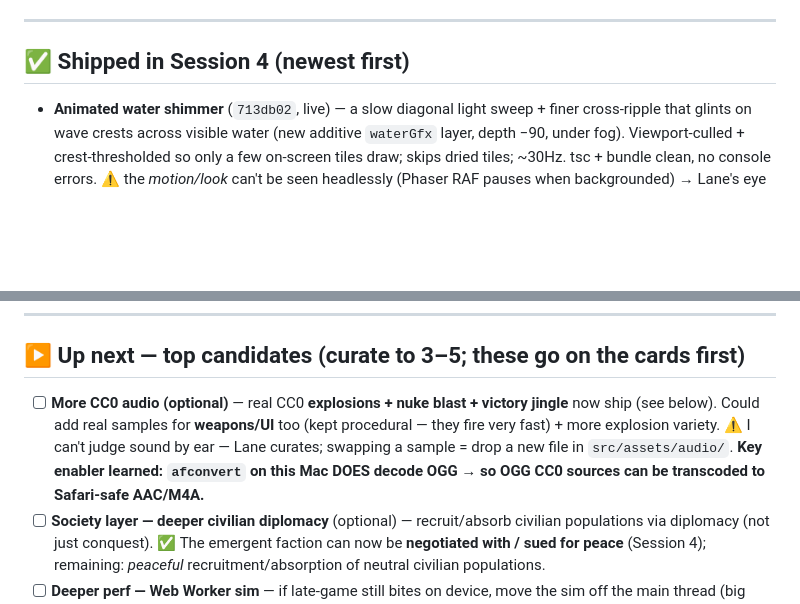
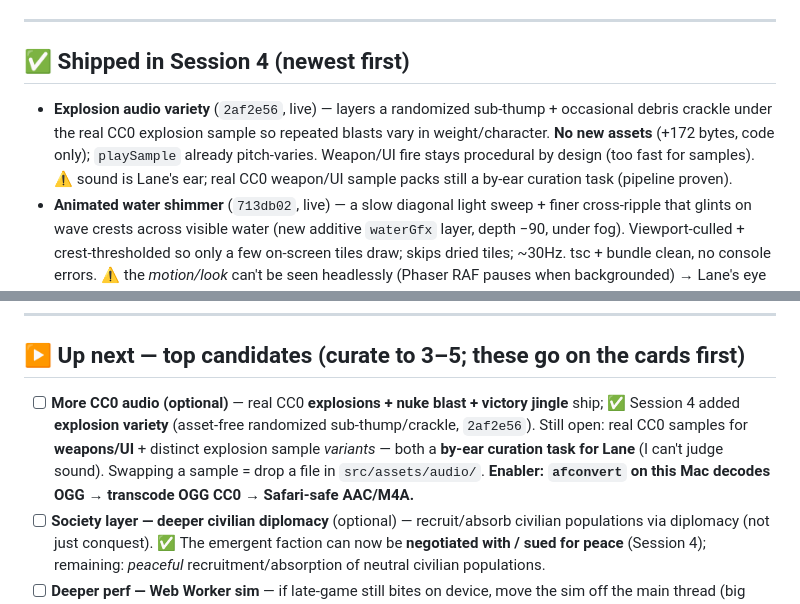
Before and after one commit to lradbill-ship-it/Nexus-Command, a Markdown page: docs/TODO.md, 2 parts joined by grey strips. Drawn GitHub-style; blank space fills up the shorter version.

Commit message:
docs: TODO — explosion audio variety shipped

```diff
--- a/docs/TODO.md
+++ b/docs/TODO.md
@@ -14,6 +14,7 @@ Last updated: **2026‑06‑23** (Session 4 in progress — Lane delegated "all
 ---
 
 ## ✅ Shipped in Session 4 (newest first)
+- **Explosion audio variety** (`2af2e56`, live) — layers a randomized sub‑thump + occasional debris crackle under the real CC0 explosion sample so repeated blasts vary in weight/character. **No new assets** (+172 bytes, code only); `playSample` already pitch‑varies. Weapon/UI fire stays procedural by design (too fast for samples). ⚠ sound is Lane's ear; real CC0 weapon/UI sample packs still a by‑ear curation task (pipeline proven).
 - **Animated water shimmer** (`713db02`, live) — a slow diagonal light sweep + finer cross‑ripple that glints on wave crests across visible water (new additive `waterGfx` layer, depth −90, under fog). Viewport‑culled + crest‑thresholded so only a few on‑screen tiles draw; skips dried tiles; ~30Hz. tsc + bundle clean, no console errors. ⚠ the *motion/look* can't be seen headlessly (Phaser RAF pauses when backgrounded) → Lane's eye on device. **Knobs:** thresholds 0.5 / `*0.22` alpha / sweep speed `t*1.1`+`t*1.7` in `drawWater()`.
 - **Explicit Command Relay targeting** (`a4120bd`, live) — right‑click an enemy/neutral **Command Relay** with troops selected → the selected military `amove` onto it in formation to **seize & hold** it (neutral falls to presence; an enemy's gets shot offline en route). Support units excluded. Previously relays were only auto‑assaulted by whatever military happened to be present. Headless‑verified 4/4; intro/help updated.
 - **Sue for peace / ceasefires** (`eb2ffc0`, live) — wars can now END diplomatically, not only by annihilation, so the emergent **Free Legion is negotiable**. Player **SUE FOR PEACE** button in the Diplomacy panel (enabled at war) pays 400cr reparations; the target weighs the bid by how the war's going for it + persona (warlords resist unless beaten, merchants keen). **Proactive AI peace:** a badly‑losing faction de‑escalates — AI↔AI auto‑signs a ceasefire; an AI losing to the player stands up a **free standing offer** (button → ACCEPT PEACE) but never auto‑ends the *player's* war (annihilation stays the player's call). New `dip.truce` (pair→expiry) pins relations at the truce floor (−10) for 90s so peace doesn't instantly drift back to war; declaring war clears it. Headless‑verified 11/11; intro/help document it. **Tuning knobs:** `TRUCE_TIME` 90, `PEACE_COST` 400, `PEACE_PROPOSE_CD` 25, `TRUCE_FLOOR` −10, `PEACE_THRESH` per persona (warlord 0.35 … merchant 0.62).
@@ -21,7 +22,7 @@ Last updated: **2026‑06‑23** (Session 4 in progress — Lane delegated "all
 ---
 
 ## ▶ Up next — top candidates (curate to 3–5; these go on the cards first)
-- [ ] **More CC0 audio (optional)** — real CC0 **explosions + nuke blast + victory jingle** now ship (see below). Could add real samples for **weapons/UI** too (kept procedural — they fire very fast) + more explosion variety. ⚠ I can't judge sound by ear — Lane curates; swapping a sample = drop a new file in `src/assets/audio/`. **Key enabler learned: `afconvert` on this Mac DOES decode OGG → so OGG CC0 sources can be transcoded to Safari‑safe AAC/M4A.**
+- [ ] **More CC0 audio (optional)** — real CC0 **explosions + nuke blast + victory jingle** ship; ✅ Session 4 added **explosion variety** (asset‑free randomized sub‑thump/crackle, `2af2e56`). Still open: real CC0 samples for **weapons/UI** + distinct explosion sample *variants* — both a **by‑ear curation task for Lane** (I can't judge sound). Swapping a sample = drop a file in `src/assets/audio/`. **Enabler: `afconvert` on this Mac decodes OGG → transcode OGG CC0 → Safari‑safe AAC/M4A.**
 - [ ] **Society layer — deeper civilian diplomacy** (optional) — recruit/absorb civilian populations via diplomacy (not just conquest). ✅ The emergent faction can now be **negotiated with / sued for peace** (Session 4); remaining: *peaceful* recruitment/absorption of neutral civilian populations.
 - [ ] **Deeper perf — Web Worker sim** — if late‑game still bites on device, move the sim off the main thread (big architectural change; playtest‑gate it). **HELD pending Lane confirming FPS actually bites.**
 
```
